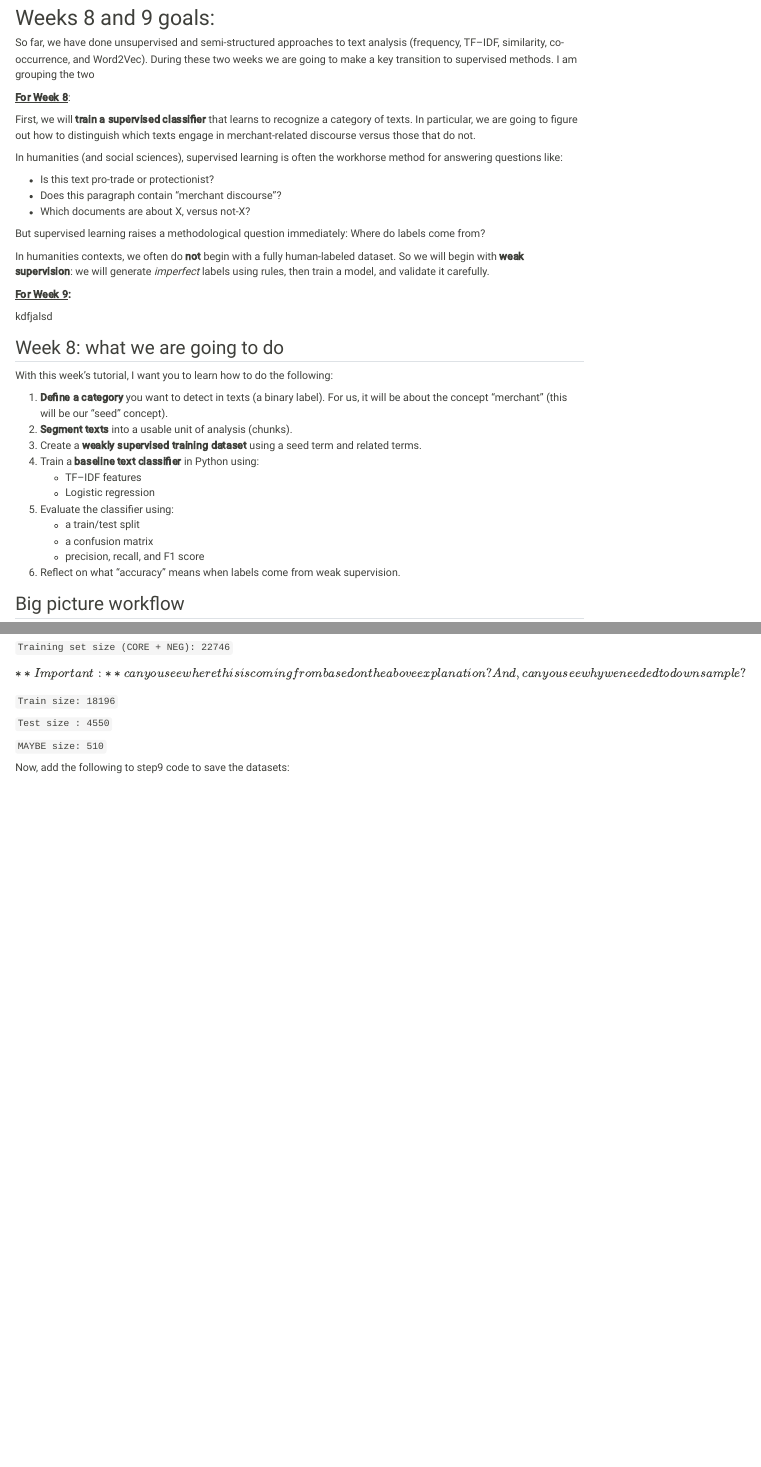
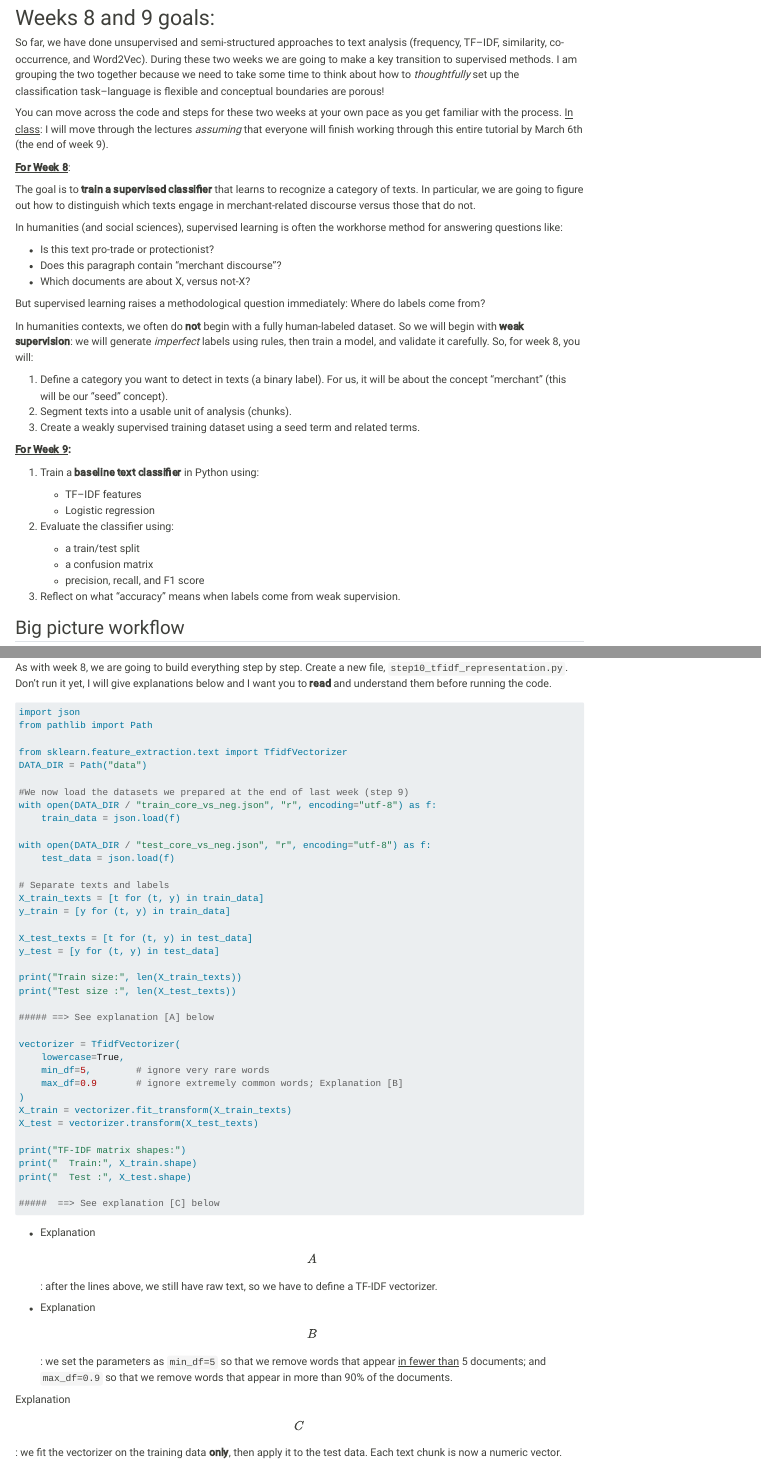
Before and after one commit to Astrid-Giugni/IDS_570_TAD, a Quarto document (week-08-09-word2vec.qmd): the page in a window 1100 px wide, from 80 px down, and a second part further down, joined at a grey line. Rendered offline with R 4.5, knitr and Pandoc in place of Quarto, with nearby package versions; some code elsewhere in the file could not run offline.

Commit message:
Week 9 set up

````diff
--- a/week-08-09-word2vec.qmd
+++ b/week-08-09-word2vec.qmd
@@ -19,11 +19,13 @@ py_config()
 
 # Weeks 8 and 9 goals:
 
-So far, we have done unsupervised and semi-structured approaches to text analysis (frequency, TF–IDF, similarity, co-occurrence, and Word2Vec). During these two weeks we are going to make a key transition to supervised methods. I am grouping the two
+So far, we have done unsupervised and semi-structured approaches to text analysis (frequency, TF–IDF, similarity, co-occurrence, and Word2Vec). During these two weeks we are going to make a key transition to supervised methods. I am grouping the two together because we need to take some time to think about how to *thoughtfully* set up the classification task–language is flexible and conceptual boundaries are porous!
+
+You can move across the code and steps for these two weeks at your own pace as you get familiar with the process. [In class]{.underline}: I will move through the lectures *assuming* that everyone will finish working through this entire tutorial by March 6th (the end of week 9).
 
 [**For Week 8**]{.underline}:
 
-First, we will **train a supervised classifier** that learns to recognize a category of texts. In particular, we are going to figure out how to distinguish which texts engage in merchant-related discourse versus those that do not.
+The goal is to **train a supervised classifier** that learns to recognize a category of texts. In particular, we are going to figure out how to distinguish which texts engage in merchant-related discourse versus those that do not.
 
 In humanities (and social sciences), supervised learning is often the workhorse method for answering questions like:
 
@@ -33,27 +35,26 @@ In humanities (and social sciences), supervised learning is often the workhorse
 
 But supervised learning raises a methodological question immediately: Where do labels come from?
 
-In humanities contexts, we often do **not** begin with a fully human-labeled dataset. So we will begin with **weak supervision**: we will generate *imperfect* labels using rules, then train a model, and validate it carefully.
+In humanities contexts, we often do **not** begin with a fully human-labeled dataset. So we will begin with **weak supervision**: we will generate *imperfect* labels using rules, then train a model, and validate it carefully. So, for week 8, you will:
+
+1.  Define a category you want to detect in texts (a binary label). For us, it will be about the concept "merchant" (this will be our "seed" concept).
+2.  Segment texts into a usable unit of analysis (chunks).
+3.  Create a weakly supervised training dataset using a seed term and related terms.
 
 [**For Week 9**]{.underline}**:**
 
-kdfjalsd
+1.  Train a **baseline text classifier** in Python using:
 
-## Week 8: what we are going to do
-
-With this week's tutorial, I want you to learn how to do the following:
-
-1.  **Define a category** you want to detect in texts (a binary label). For us, it will be about the concept "merchant" (this will be our "seed" concept).
-2.  **Segment texts** into a usable unit of analysis (chunks).
-3.  Create a **weakly supervised training dataset** using a seed term and related terms.
-4.  Train a **baseline text classifier** in Python using:
     -   TF–IDF features
     -   Logistic regression
-5.  Evaluate the classifier using:
+
+2.  Evaluate the classifier using:
+
     -   a train/test split
     -   a confusion matrix
     -   precision, recall, and F1 score
-6.  Reflect on what “accuracy” means when labels come from weak supervision.
+
+3.  Reflect on what “accuracy” means when labels come from weak supervision.
 
 ## Big picture workflow
 
@@ -979,4 +982,3 @@ OK, this is what I got back from this step:
 
 `MAYBE size: 510`
 
-Now, add the following to step9 code to save the datasets:
@@ -982,0 +1007,48 @@ Now, add the following to step9 code to save the datasets:
+As with week 8, we are going to build everything step by step. Create a new file, `step10_tfidf_representation.py`. Don't run it yet, I will give explanations below and I want you to **read** and understand them before running the code.
+
+``` Python
+import json
+from pathlib import Path
+
+from sklearn.feature_extraction.text import TfidfVectorizer
+DATA_DIR = Path("data")
+
+#We now load the datasets we prepared at the end of last week (step 9)
+with open(DATA_DIR / "train_core_vs_neg.json", "r", encoding="utf-8") as f:
+    train_data = json.load(f)
+
+with open(DATA_DIR / "test_core_vs_neg.json", "r", encoding="utf-8") as f:
+    test_data = json.load(f)
+
+# Separate texts and labels
+X_train_texts = [t for (t, y) in train_data]
+y_train = [y for (t, y) in train_data]
+
+X_test_texts = [t for (t, y) in test_data]
+y_test = [y for (t, y) in test_data]
+
+print("Train size:", len(X_train_texts))
+print("Test size :", len(X_test_texts))
+
+##### ==> See explanation [A] below
+
+vectorizer = TfidfVectorizer(
+    lowercase=True,
+    min_df=5,        # ignore very rare words
+    max_df=0.9       # ignore extremely common words; Explanation [B]
+)
+X_train = vectorizer.fit_transform(X_train_texts)
+X_test = vectorizer.transform(X_test_texts)
+
+print("TF-IDF matrix shapes:")
+print("  Train:", X_train.shape)
+print("  Test :", X_test.shape)
+
+#####  ==> See explanation [C] below
+```
+
+-   Explanation \[A\]: after the lines above, we still have raw text, so we have to define a TF-IDF vectorizer.
+
+-   Explanation \[B\]: we set the parameters as `min_df=5` so that we remove words that appear [in fewer than]{.underline} 5 documents; and `max_df=0.9` so that we remove words that appear in more than 90% of the documents.
+
+Explanation \[C\]: we fit the vectorizer on the training data **only**, then apply it to the test data. Each text chunk is now a numeric vector.
````
Also changed, not shown: week-08-09-word2vec.qmd (57 more changed lines).
